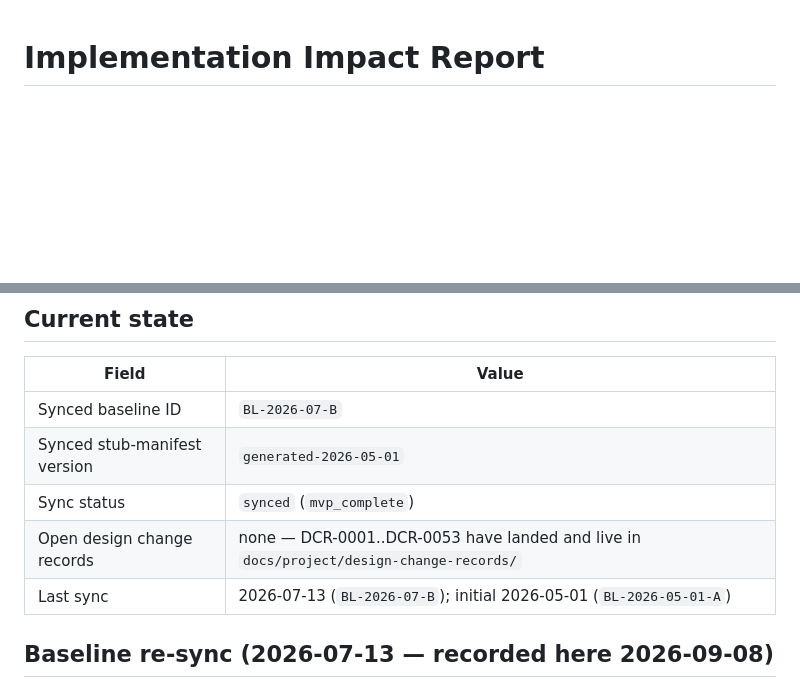
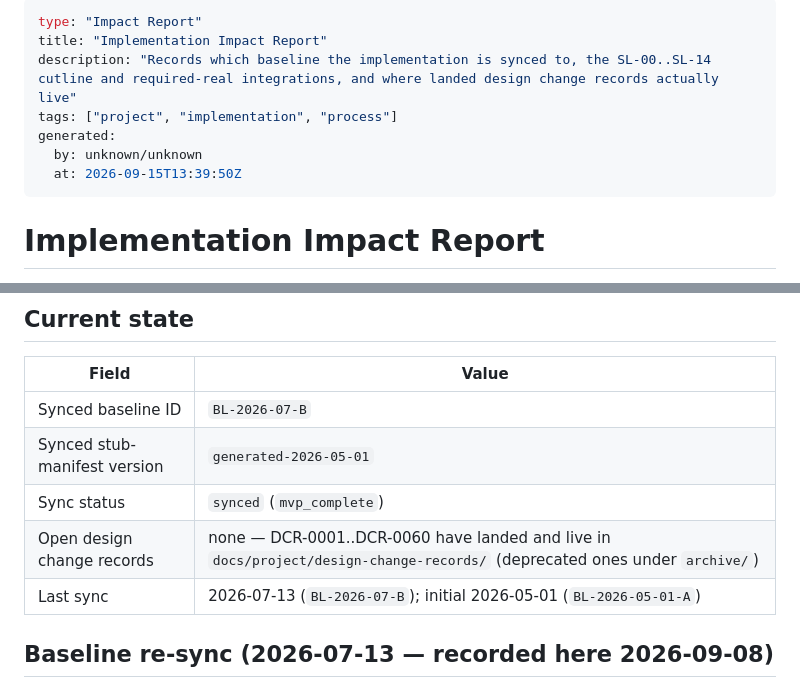
Before and after one commit to QuietJoon/transync, a Markdown page: docs/project/implementation-impact-report.md, 2 parts joined by grey strips. Rendered like a GitHub page; blank space fills up the shorter version.

```diff
--- a/docs/project/implementation-impact-report.md
+++ b/docs/project/implementation-impact-report.md
@@ -1,3 +1,12 @@
+---
+type: "Impact Report"
+title: "Implementation Impact Report"
+description: "Records which baseline the implementation is synced to, the SL-00..SL-14 cutline and required-real integrations, and where landed design change records actually live"
+tags: ["project", "implementation", "process"]
+generated:
+  by: unknown/unknown
+  at: 2026-09-15T13:39:50Z
+---
 # Implementation Impact Report
 
 This report tracks the implementation track's relationship to the design baseline.
@@ -9,7 +18,7 @@ This report tracks the implementation track's relationship to the design baselin
 | Synced baseline ID                         | `BL-2026-07-B`                     |
 | Synced stub-manifest version               | `generated-2026-05-01`             |
 | Sync status                                | `synced` (`mvp_complete`)          |
-| Open design change records                 | none — DCR-0001..DCR-0053 have landed and live in `docs/project/design-change-records/` |
+| Open design change records                 | none — DCR-0001..DCR-0060 have landed and live in `docs/project/design-change-records/` (deprecated ones under `archive/`) |
 | Last sync                                  | 2026-07-13 (`BL-2026-07-B`); initial 2026-05-01 (`BL-2026-05-01-A`) |
 
 ## Baseline re-sync (2026-07-13 — recorded here 2026-09-08)
```
Also changed, not shown: docs/architecture/source-of-truth-table.md (+12 -3 lines).
